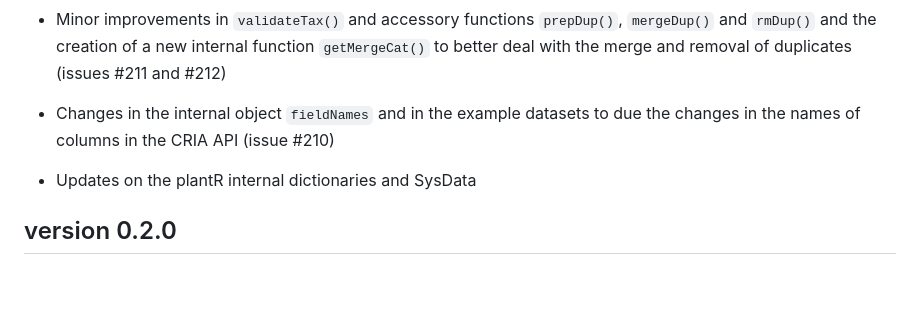
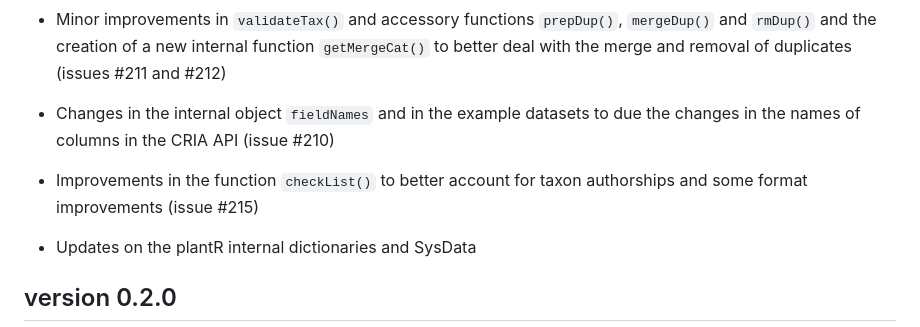
Before and after one commit to LimaRAF/plantR, a Markdown page: NEWS.md, the part around the change. Rendered like a GitHub page; blank space fills up the shorter version.

Commit message:
version 0.2.1

```diff
--- a/NEWS.md
+++ b/NEWS.md
@@ -9,6 +9,8 @@
 * Minor improvements in `validateTax()` and accessory functions `prepDup()`, `mergeDup()` and `rmDup()` and the creation of a new internal function `getMergeCat()` to better deal with the merge and removal of duplicates (issues #211 and #212)
 
 * Changes in the internal object `fieldNames` and in the example datasets to due the changes in the names of columns in the CRIA API (issue #210)
+
+* Improvements in the function `checkList()` to better account for taxon authorships and some format improvements (issue #215)
 
 * Updates on the plantR internal dictionaries and SysData
 
```
